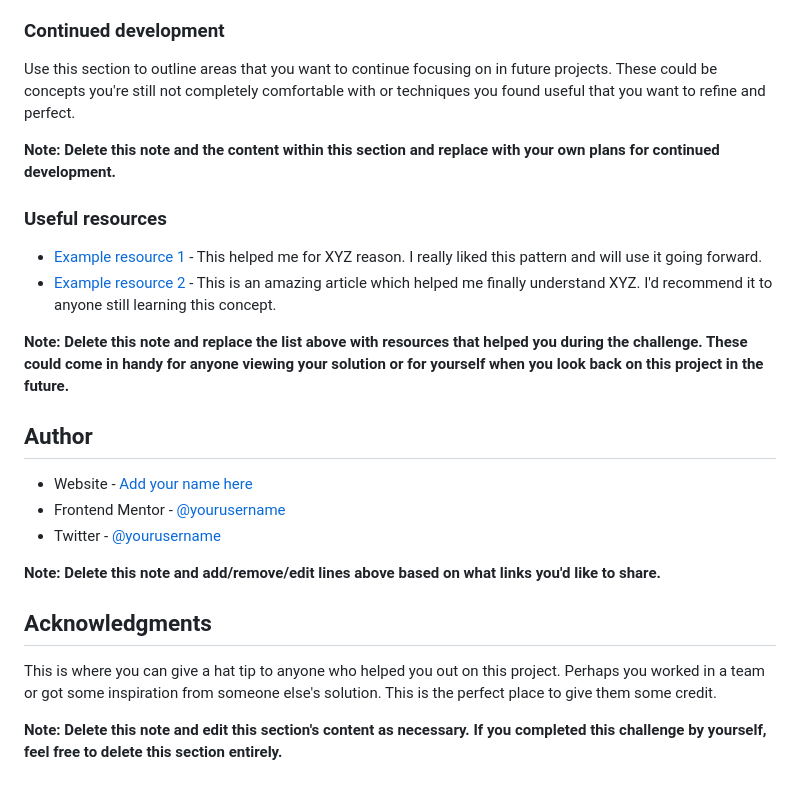
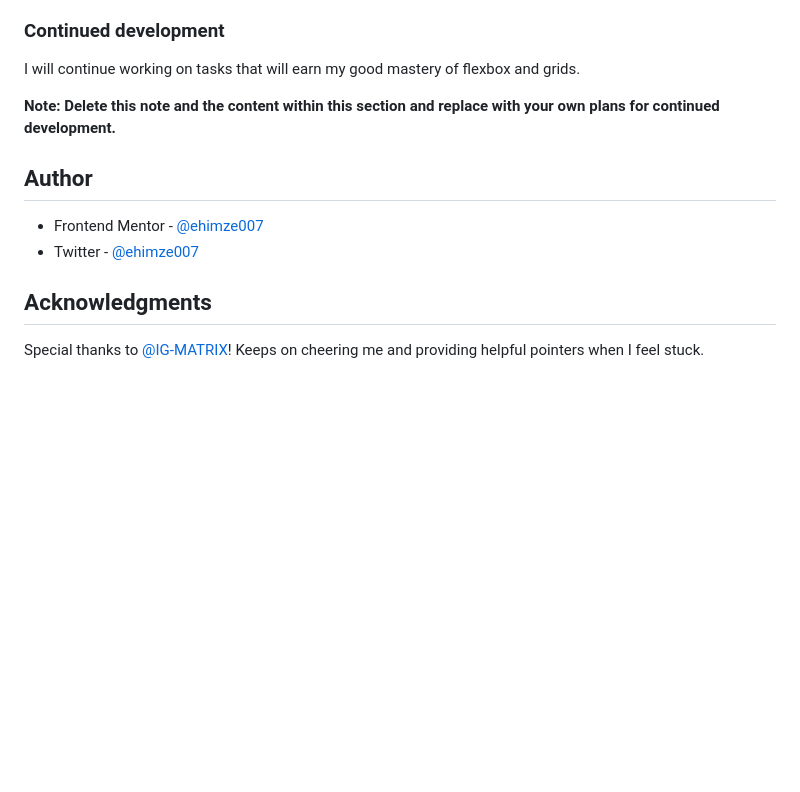
Before and after one commit to ehimze007/chat-app-css-illustration, a Markdown page: README-template.md, the part around the change printed below. Drawn GitHub-style; blank space fills up the shorter version.

```diff
--- a/README-template.md
+++ b/README-template.md
@@ -85,27 +48,15 @@ If you want more help with writing markdown, we'd recommend checking out [The Ma
 
 ### Continued development
 
-Use this section to outline areas that you want to continue focusing on in future projects. These could be concepts you're still not completely comfortable with or techniques you found useful that you want to refine and perfect.
+I will continue working on tasks that will earn my good mastery of flexbox and grids.
 
 **Note: Delete this note and the content within this section and replace with your own plans for continued development.**
 
-### Useful resources
-
-- [Example resource 1](https://www.example.com) - This helped me for XYZ reason. I really liked this pattern and will use it going forward.
-- [Example resource 2](https://www.example.com) - This is an amazing article which helped me finally understand XYZ. I'd recommend it to anyone still learning this concept.
-
-**Note: Delete this note and replace the list above with resources that helped you during the challenge. These could come in handy for anyone viewing your solution or for yourself when you look back on this project in the future.**
-
 ## Author
 
-- Website - [Add your name here](https://www.your-site.com)
-- Frontend Mentor - [@yourusername](https://www.frontendmentor.io/profile/yourusername)
-- Twitter - [@yourusername](https://www.twitter.com/yourusername)
-
-**Note: Delete this note and add/remove/edit lines above based on what links you'd like to share.**
+- Frontend Mentor - [@ehimze007](https://www.frontendmentor.io/profile/ehimze007)
+- Twitter - [@ehimze007](https://www.twitter.com/ehimze007)
 
 ## Acknowledgments
 
-This is where you can give a hat tip to anyone who helped you out on this project. Perhaps you worked in a team or got some inspiration from someone else's solution. This is the perfect place to give them some credit.
-
-**Note: Delete this note and edit this section's content as necessary. If you completed this challenge by yourself, feel free to delete this section entirely.**
+Special thanks to [@IG-MATRIX](https://github.com/Ig-Matrix)! Keeps on cheering me and providing helpful pointers when I feel stuck.
```
Also changed, not shown: other parts of README-template.md (+7 -44 lines), images/complete-desktop-view.png (added), images/completed-mobile-view.png (added).
